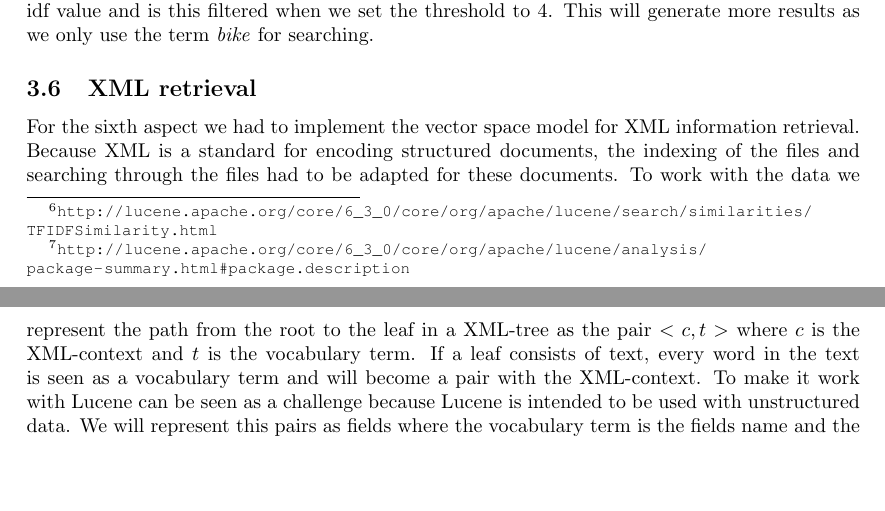
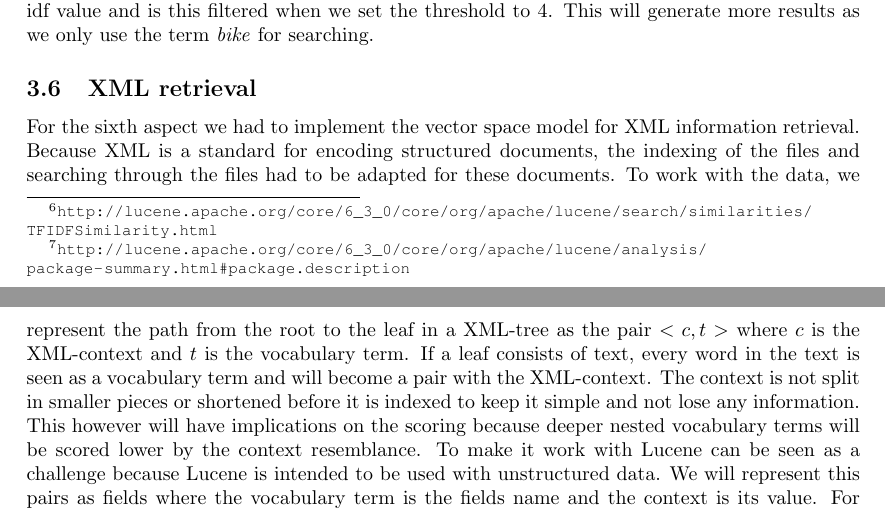
Before and after one commit to aropop/ProjectInformationRetrieval, a LaTeX document (report/report.tex): two parts of pages 4 and 5 of 6, joined at a grey line, cut so that both start at the same text, the shorter picture padded with empty space. Compiled offline with pdfLaTeX.

Commit message:
Small addition xml addition

```diff
--- a/report/report.tex
+++ b/report/report.tex
@@ -122,9 +122,11 @@ These results were gathered using the query \emph{bike AND because}. The word \e
 \subsection{XML retrieval}
 For the sixth aspect we had to implement the vector space model for XML information retrieval.
 Because XML is a standard for encoding structured documents, the indexing of the files and searching
-through the files had to be adapted for these documents. To work with the data we represent the path from the root to
+through the files had to be adapted for these documents. To work with the data, we represent the path from the root to
 the leaf in a XML-tree as the pair $<c,t>$ where $c$ is the XML-context and $t$ is the vocabulary term. If a leaf consists
 of text, every word in the text is seen as a vocabulary term and will become a pair with the XML-context.
+The context is not split in smaller pieces or shortened before it is indexed to keep it simple and not lose any information.
+This however will have implications on the scoring because deeper nested vocabulary terms will be scored lower by the context resemblance.
 To make it work with Lucene can be seen as a challenge because Lucene is intended to be used with unstructured data.
 We will represent this pairs as fields where the vocabulary term is the fields name and the context is its value.
 For the retrieval part, a custom scorer \emph{SimNoMerge} was created that could work with the XML-context.
```
